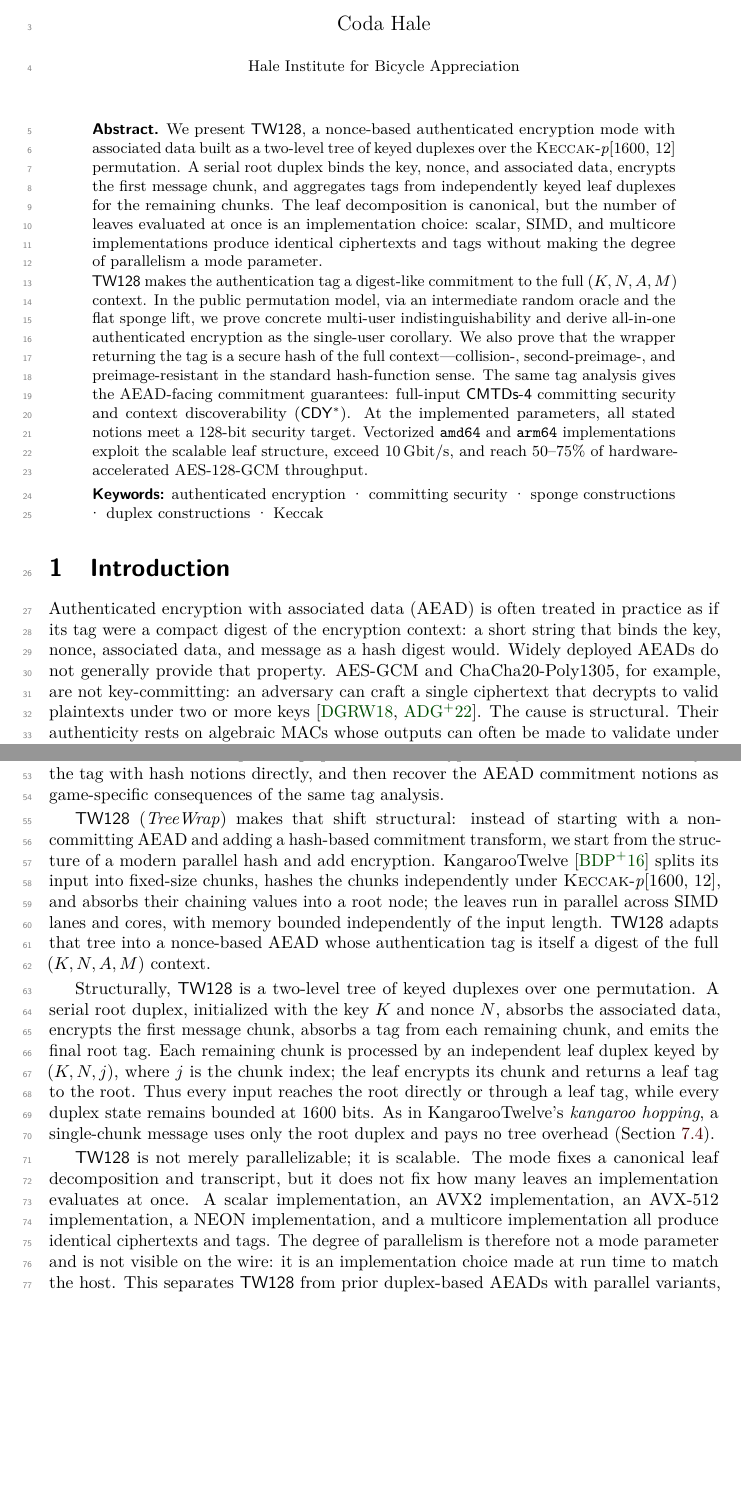
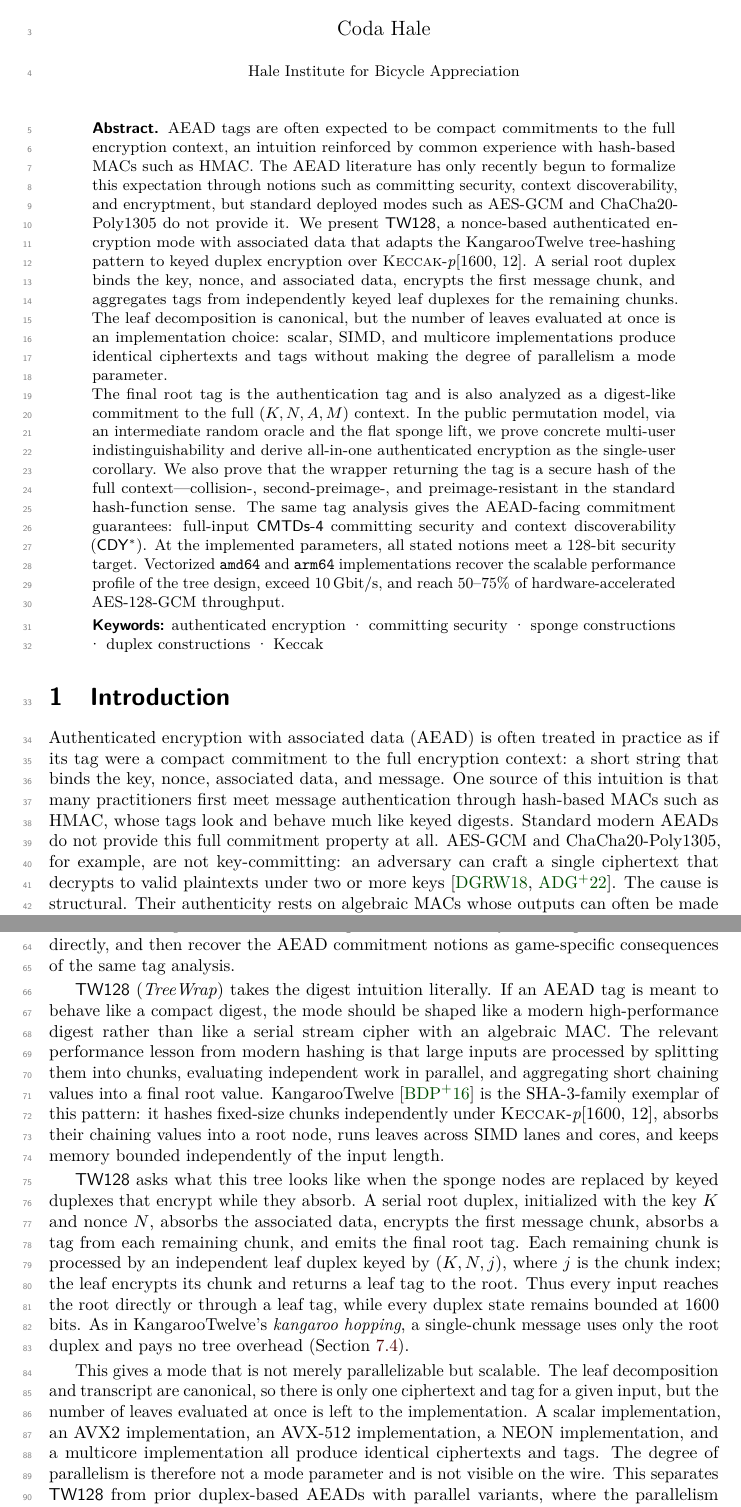
Before and after one commit to codahale/treewrap, a LaTeX document (paper/main.tex, which reads paper/sections/01-introduction.tex): two parts of pages 1 and 2 of 67, joined at a grey line, cut so that both start at the same text, the shorter picture padded with empty space. Compiled offline with pdfLaTeX.

Commit message:
Strengthen TreeWrap paper framing
Rewrite the abstract, introduction, and conclusion around the digest expectation, modern hash performance, K12-shaped design, root tag proof, AEAD commitment consequences, and measured performance. Rebuild the paper PDF.

```diff
--- a/paper/main.tex
+++ b/paper/main.tex
@@ -14,29 +14,35 @@
 \keywords{authenticated encryption \and committing security \and sponge constructions \and duplex constructions \and Keccak}
 
 \begin{abstract}
-  We present \TW{}, a nonce-based authenticated encryption mode with
-  associated data built as a two-level tree of keyed duplexes over the
-  \Keccakp{} permutation. A serial root duplex binds the key, nonce, and
-  associated data, encrypts the first message chunk, and aggregates tags from
-  independently keyed leaf duplexes for the remaining chunks. The leaf
-  decomposition is canonical, but the number of leaves evaluated at once is an
-  implementation choice: scalar, SIMD, and multicore implementations produce
-  identical ciphertexts and tags without making the degree of parallelism a mode
-  parameter.
+  AEAD tags are often expected to be compact commitments to the full encryption
+  context, an intuition reinforced by common experience with hash-based MACs
+  such as HMAC. The AEAD literature has only recently begun to formalize this
+  expectation through notions such as committing security, context
+  discoverability, and encryptment, but standard deployed modes such as AES-GCM
+  and ChaCha20-Poly1305 do not provide it. We present \TW{}, a nonce-based
+  authenticated encryption mode with associated data that adapts the
+  KangarooTwelve tree-hashing pattern to keyed duplex encryption over
+  \Keccakp{}. A serial root duplex binds the key, nonce, and associated data,
+  encrypts the first message chunk, and aggregates tags from independently keyed
+  leaf duplexes for the remaining chunks. The leaf decomposition is canonical,
+  but the number of leaves evaluated at once is an implementation choice:
+  scalar, SIMD, and multicore implementations produce identical ciphertexts and
+  tags without making the degree of parallelism a mode parameter.
 
-  \TW{} makes the authentication tag a digest-like commitment to the full
-  $(K, N, A, M)$ context. In the public permutation model, via an intermediate
-  random oracle and the flat sponge lift, we prove concrete multi-user
-  indistinguishability and derive all-in-one authenticated encryption as the
-  single-user corollary. We also prove that the wrapper returning the tag is a
-  secure hash of the full context---collision-, second-preimage-, and
-  preimage-resistant in the standard hash-function sense. The same tag analysis
-  gives the AEAD-facing commitment guarantees: full-input
+  The final root tag is the authentication tag and is also analyzed as a
+  digest-like commitment to the full $(K, N, A, M)$ context. In the public
+  permutation model, via an intermediate random oracle and the flat sponge lift,
+  we prove concrete multi-user indistinguishability and derive all-in-one
+  authenticated encryption as the single-user corollary. We also prove that the
+  wrapper returning the tag is a secure hash of the full context---collision-,
+  second-preimage-, and preimage-resistant in the standard hash-function sense.
+  The same tag analysis gives the AEAD-facing commitment guarantees: full-input
   \textsf{CMTDs-4} committing security and context discoverability
   ($\mathsf{CDY}^\ast$). At the implemented parameters, all stated notions meet
   a $128$-bit security target. Vectorized \texttt{amd64} and \texttt{arm64}
-  implementations exploit the scalable leaf structure, exceed $10$\,Gbit/s,
-  and reach $50$--$75\%$ of hardware-accelerated AES-128-GCM throughput.
+  implementations recover the scalable performance profile of the tree design,
+  exceed $10$\,Gbit/s, and reach $50$--$75\%$ of hardware-accelerated
+  AES-128-GCM throughput.
 \end{abstract}
 
 \input{sections/01-introduction}
--- a/paper/sections/01-introduction.tex
+++ b/paper/sections/01-introduction.tex
@@ -2,13 +2,16 @@
 \label{sec:introduction}
 
 Authenticated encryption with associated data (AEAD) is often treated in
-practice as if its tag were a compact digest of the encryption context: a short
-string that binds the key, nonce, associated data, and message as a hash digest
-would. Widely deployed AEADs do not generally provide that property. AES-GCM
-and ChaCha20-Poly1305, for example, are not key-committing: an adversary can
-craft a single ciphertext that decrypts to valid plaintexts under two or more
-keys \cite{DGRW18, ADGKLS22}. The cause is structural. Their authenticity rests
-on algebraic MACs whose outputs can often be made to validate under a second
-context, whereas a digest is expected to resist both collisions and preimages.
+practice as if its tag were a compact commitment to the full encryption context:
+a short string that binds the key, nonce, associated data, and message. One
+source of this intuition is that many practitioners first meet message
+authentication through hash-based MACs such as HMAC, whose tags look and behave
+much like keyed digests. Standard modern AEADs do not provide this full
+commitment property at all. AES-GCM and ChaCha20-Poly1305, for example, are not
+key-committing: an adversary can craft a single ciphertext that decrypts to
+valid plaintexts under two or more keys \cite{DGRW18, ADGKLS22}. The cause is
+structural. Their authenticity rests on algebraic MACs whose outputs can often
+be made to validate under a second context, whereas a digest is expected to
+resist both collisions and preimages.
 
 The resulting attacks are not edge cases in the formalism; they are failures of
@@ -35,4 +28,0 @@ as AEAD games over ciphertexts. The practitioner's assumption is more
-hash-like: the tag itself is treated as a compact fingerprint of the encrypted
-object. We therefore analyze the tag with hash notions directly, and then
-recover the AEAD commitment notions as game-specific consequences of the same
-tag analysis.
@@ -39,33 +39,34 @@ tag analysis.
+tag itself is treated as a compact commitment string. We therefore analyze the
+tag with hash notions directly, and then recover the AEAD commitment notions as
+game-specific consequences of the same tag analysis.
 
-\TW{} (\emph{TreeWrap}) makes that shift structural: instead of starting with a
-non-committing AEAD and adding a hash-based commitment transform, we start from the
-structure of a modern parallel hash and add encryption.
-KangarooTwelve
-\cite{BDPVVV16} splits its input into fixed-size chunks, hashes the chunks
-independently under \Keccakp{}, and absorbs their chaining values into a root
-node; the leaves run in parallel across SIMD lanes and cores, with memory
-bounded independently of the input length. \TW{} adapts that tree into a
-nonce-based AEAD whose authentication tag is itself a digest of the full
-$(K, N, A, M)$ context.
+\TW{} (\emph{TreeWrap}) takes the digest intuition literally. If an AEAD tag is
+meant to behave like a compact digest, the mode should be shaped like a modern
+high-performance digest rather than like a serial stream cipher with an
+algebraic MAC. The relevant performance lesson from modern hashing is that large
+inputs are processed by splitting them into chunks, evaluating independent work
+in parallel, and aggregating short chaining values into a final root value.
+KangarooTwelve \cite{BDPVVV16} is the SHA-3-family exemplar of this pattern: it
+hashes fixed-size chunks independently under \Keccakp{}, absorbs their chaining
+values into a root node, runs leaves across SIMD lanes and cores, and keeps
+memory bounded independently of the input length.
 
-Structurally, \TW{} is a two-level tree of keyed duplexes over one permutation.
-A serial root duplex, initialized with the key $K$ and nonce $N$, absorbs the
-associated data, encrypts the first message chunk, absorbs a tag from each
-remaining chunk, and emits the final root tag. Each remaining chunk is processed
-by an independent leaf duplex keyed by $(K, N, j)$, where $j$ is the chunk index;
-the leaf encrypts its chunk and returns a leaf tag to the root. Thus every input
-reaches the root directly or through a leaf tag, while every duplex state remains
-bounded at $1600$ bits. As in KangarooTwelve's \emph{kangaroo hopping}, a
-single-chunk message uses only the root duplex and pays no tree overhead
-(\Cref{sec:latency}).
+\TW{} asks what this tree looks like when the sponge nodes are replaced by
+keyed duplexes that encrypt while they absorb. A serial root duplex, initialized
+with the key $K$ and nonce $N$, absorbs the associated data, encrypts the first
+message chunk, absorbs a tag from each remaining chunk, and emits the final root
+tag. Each remaining chunk is processed by an independent leaf duplex keyed by
+$(K, N, j)$, where $j$ is the chunk index; the leaf encrypts its chunk and
+returns a leaf tag to the root. Thus every input reaches the root directly or
+through a leaf tag, while every duplex state remains bounded at $1600$ bits. As
+in KangarooTwelve's \emph{kangaroo hopping}, a single-chunk message uses only
+the root duplex and pays no tree overhead (\Cref{sec:latency}).
 
-\TW{} is not merely parallelizable; it is scalable. The mode fixes a canonical
-leaf decomposition and transcript, but it does not fix how many leaves an
-implementation evaluates at once. A scalar implementation, an AVX2
-implementation, an AVX-512 implementation, a NEON implementation, and a
-multicore implementation all produce identical ciphertexts and tags. The degree
-of parallelism is therefore not a mode parameter and is not visible on the wire:
-it is an implementation choice made at run time to match the host. This separates
-\TW{} from prior duplex-based AEADs with parallel variants, where the
-parallelism degree is fixed by the mode instance or otherwise shared by the
-communicating parties.
+This gives a mode that is not merely parallelizable but scalable. The leaf
+decomposition and transcript are canonical, so there is only one ciphertext and
+tag for a given input, but the number of leaves evaluated at once is left to the
+implementation. A scalar implementation, an AVX2 implementation, an AVX-512
+implementation, a NEON implementation, and a multicore implementation all
+produce identical ciphertexts and tags. The degree of parallelism is therefore
+not a mode parameter and is not visible on the wire. This separates \TW{} from
+prior duplex-based AEADs with parallel variants, where the parallelism degree is
```
Also changed, not shown: paper/sections/09-conclusion.tex (+24 -21 lines), paper/main.pdf, paper/sections/01-introduction.tex (85 more changed lines).
